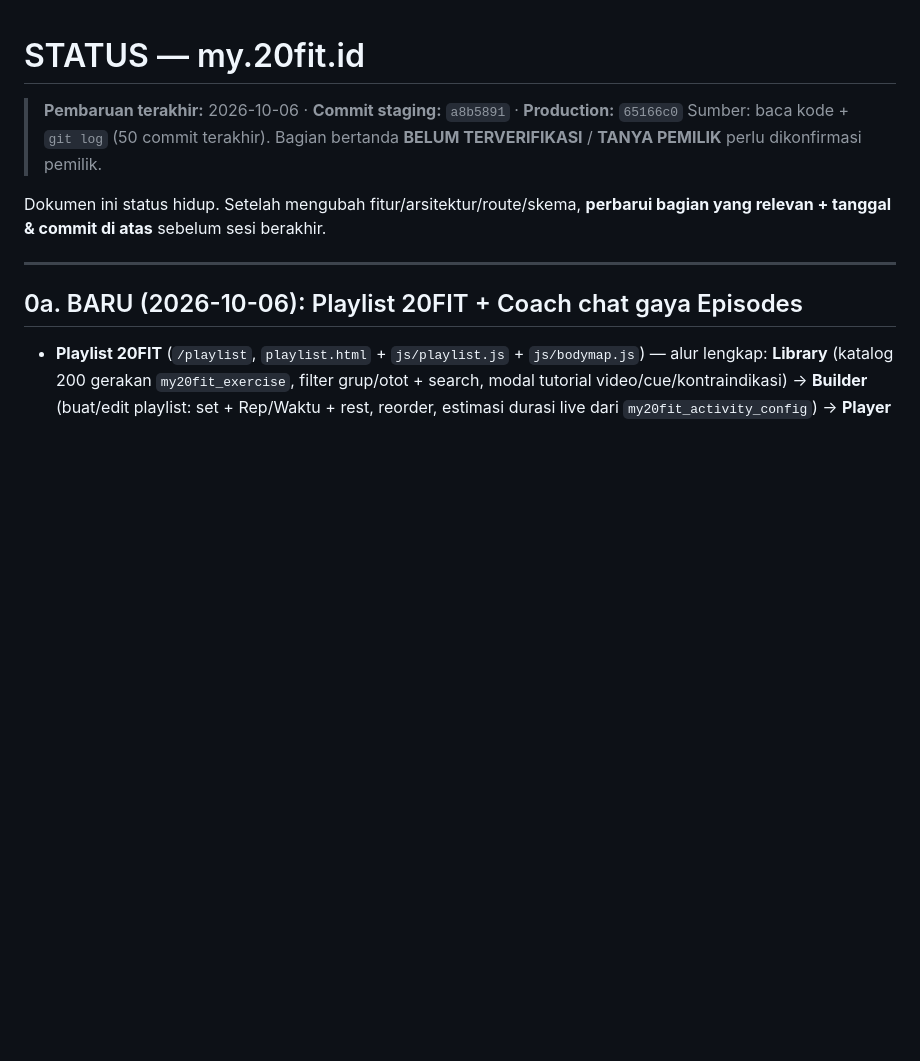
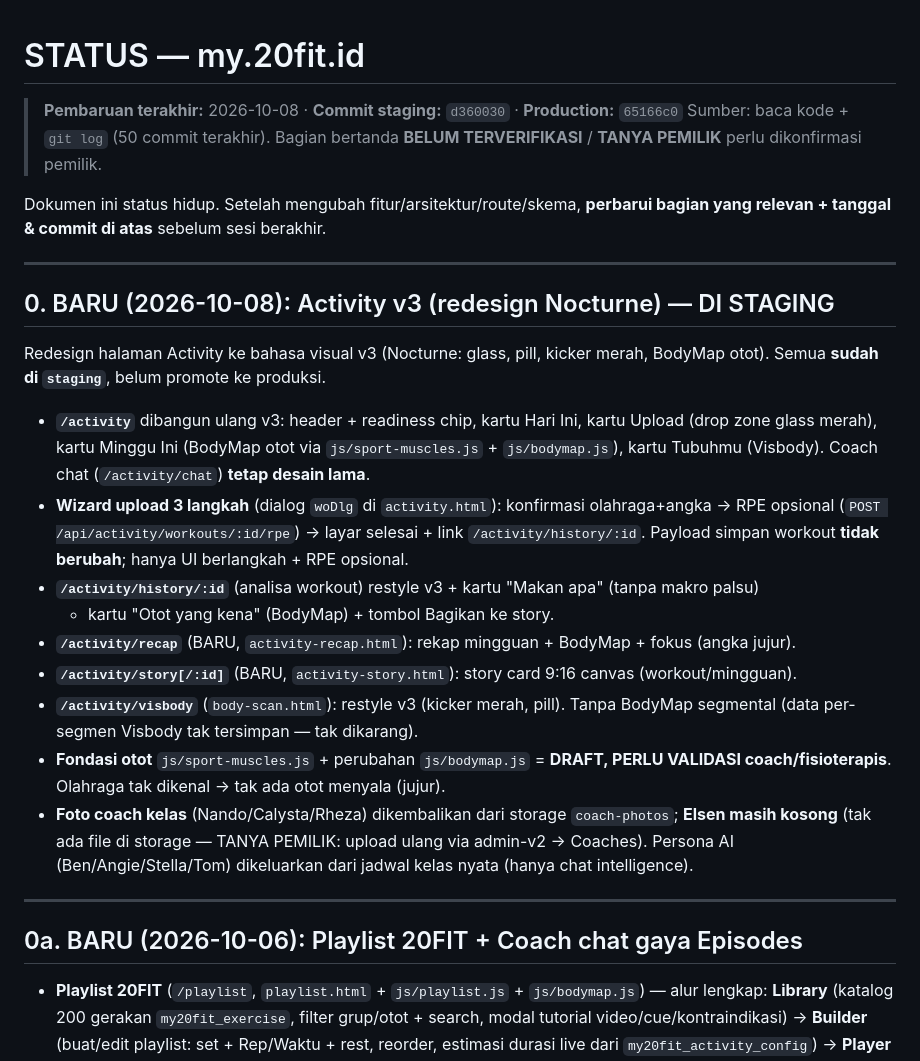
Before and after one commit to Marketing-project-wq/PROFILE20FIT, a Markdown page: docs/STATUS.md, the part around the change. Drawn GitHub-style; blank space fills up the shorter version.

Commit message:
docs: record Activity v3 Phase 2 (staging) in CLAUDE.md + STATUS.md
- CLAUDE.md §C: add /activity/recap and /activity/story routes, note the
  3-step upload wizard and "Bagikan ke story"; bump header date + staging hash.
- STATUS.md: new section 0 summarizing the Activity v3 redesign now on staging
  (pages, upload wizard, muscle foundation DRAFT, coach photos, AI personas
  out of real classes), plus header date + staging hash.

Co-Authored-By: Claude Opus 4.8 <noreply@anthropic.com>
Claude-Session: https://claude.ai/code/session_011eQFkSrA6R5WV147DoHVuA

```diff
--- a/docs/STATUS.md
+++ b/docs/STATUS.md
@@ -1,11 +1,34 @@
 # STATUS — my.20fit.id
 
-> **Pembaruan terakhir:** 2026-10-06 · **Commit staging:** `a8b5891` · **Production:** `65166c0`
+> **Pembaruan terakhir:** 2026-10-08 · **Commit staging:** `d360030` · **Production:** `65166c0`
 > Sumber: baca kode + `git log` (50 commit terakhir). Bagian bertanda
 > **BELUM TERVERIFIKASI** / **TANYA PEMILIK** perlu dikonfirmasi pemilik.
 
 Dokumen ini status hidup. Setelah mengubah fitur/arsitektur/route/skema, **perbarui
 bagian yang relevan + tanggal & commit di atas** sebelum sesi berakhir.
+
+---
+
+## 0. BARU (2026-10-08): Activity v3 (redesign Nocturne) — DI STAGING
+Redesign halaman Activity ke bahasa visual v3 (Nocturne: glass, pill, kicker merah,
+BodyMap otot). Semua **sudah di `staging`**, belum promote ke produksi.
+- **`/activity`** dibangun ulang v3: header + readiness chip, kartu Hari Ini, kartu Upload
+  (drop zone glass merah), kartu Minggu Ini (BodyMap otot via `js/sport-muscles.js` +
+  `js/bodymap.js`), kartu Tubuhmu (Visbody). Coach chat (`/activity/chat`) **tetap desain lama**.
+- **Wizard upload 3 langkah** (dialog `woDlg` di `activity.html`): konfirmasi olahraga+angka →
+  RPE opsional (`POST /api/activity/workouts/:id/rpe`) → layar selesai + link `/activity/history/:id`.
+  Payload simpan workout **tidak berubah**; hanya UI berlangkah + RPE opsional.
+- **`/activity/history/:id`** (analisa workout) restyle v3 + kartu "Makan apa" (tanpa makro palsu)
+  + kartu "Otot yang kena" (BodyMap) + tombol Bagikan ke story.
+- **`/activity/recap`** (BARU, `activity-recap.html`): rekap mingguan + BodyMap + fokus (angka jujur).
+- **`/activity/story[/:id]`** (BARU, `activity-story.html`): story card 9:16 canvas (workout/mingguan).
+- **`/activity/visbody`** (`body-scan.html`): restyle v3 (kicker merah, pill). Tanpa BodyMap segmental
+  (data per-segmen Visbody tak tersimpan — tak dikarang).
+- **Fondasi otot** `js/sport-muscles.js` + perubahan `js/bodymap.js` = **DRAFT, PERLU VALIDASI
+  coach/fisioterapis**. Olahraga tak dikenal → tak ada otot menyala (jujur).
+- **Foto coach kelas** (Nando/Calysta/Rheza) dikembalikan dari storage `coach-photos`; **Elsen
+  masih kosong** (tak ada file di storage — TANYA PEMILIK: upload ulang via admin-v2 → Coaches).
+  Persona AI (Ben/Angie/Stella/Tom) dikeluarkan dari jadwal kelas nyata (hanya chat intelligence).
 
 ---
 
```
Also changed, not shown: CLAUDE.md (+2 -2 lines).
